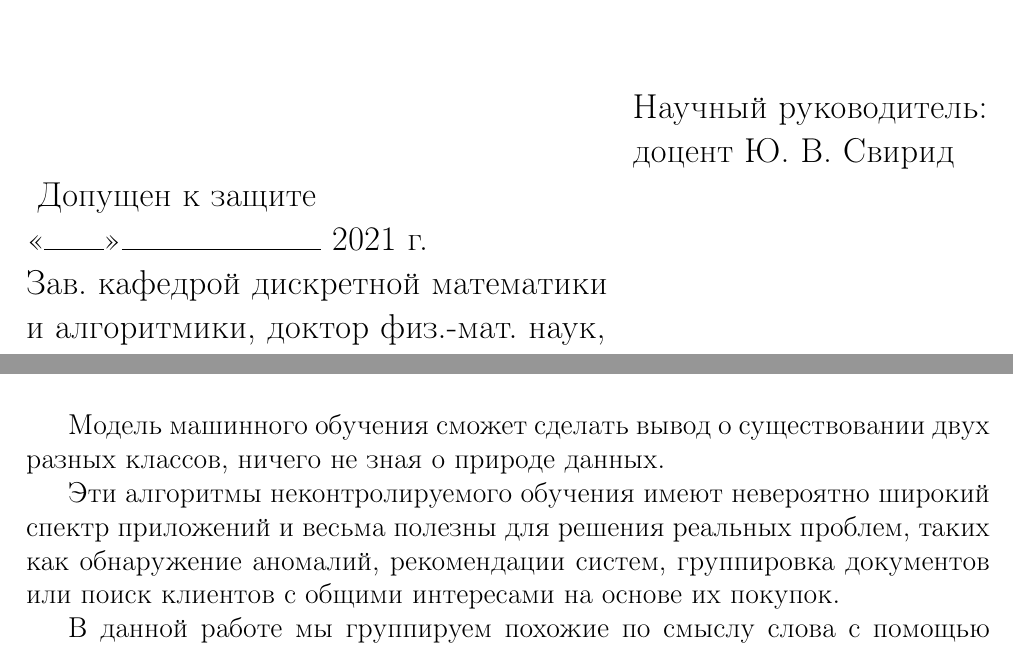
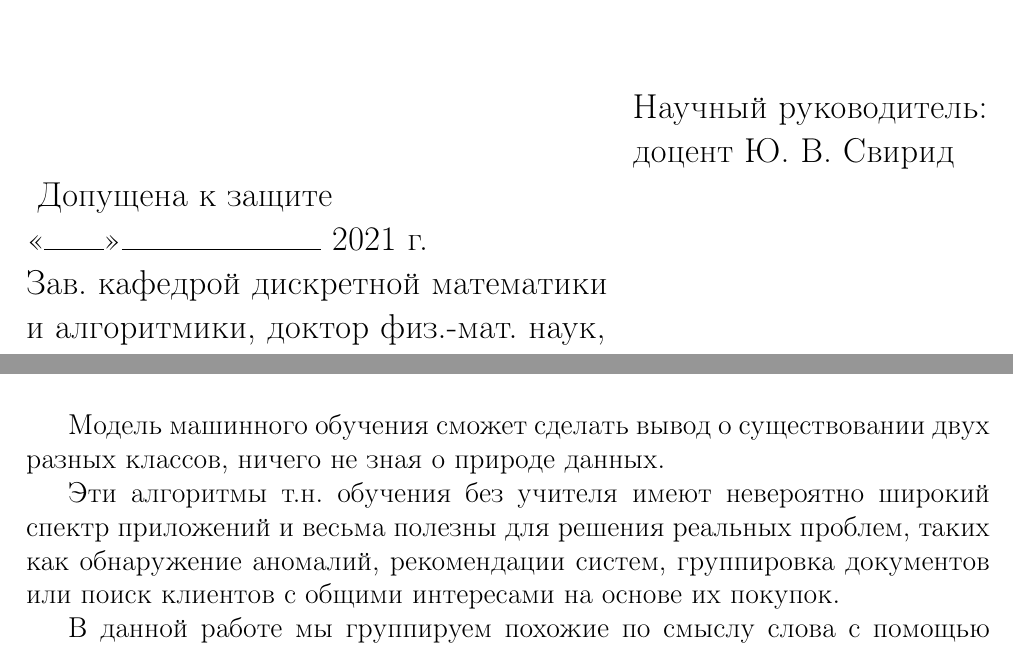
Before and after one commit to kefaa/clinton-emails-research, a LaTeX thesis (tex/main.tex, which reads tex/g2_3.tex, tex/title.tex): two parts of pages 1 and 15 of 49, joined at a grey line, cut so that both start at the same text. Compiled offline with pdfLaTeX.

Commit message:
Change picture. Fix encoding

```diff
--- a/tex/g2_3.tex
+++ b/tex/g2_3.tex
@@ -13,7 +13,7 @@
 
 Модель машинного обучения сможет сделать вывод о существовании двух разных классов, ничего не зная о природе данных.
 
-Эти алгоритмы неконтролируемого обучения имеют невероятно широкий спектр приложений и весьма полезны для решения реальных проблем, таких как обнаружение аномалий, рекомендации систем, группировка документов или поиск клиентов с общими интересами на основе их покупок.
+Эти алгоритмы т.н. обучения без учителя имеют невероятно широкий спектр приложений и весьма полезны для решения реальных проблем, таких как обнаружение аномалий, рекомендации систем, группировка документов или поиск клиентов с общими интересами на основе их покупок.
 
 В данной работе мы группируем похожие по смыслу слова с помощью векторного представления слов, полученных с помощью \textit{Word2Vec} \cite{bib5}.
 
--- a/tex/title.tex
+++ b/tex/title.tex
@@ -41,7 +41,7 @@ $ $
  \> Научный руководитель: \\
  \>  доцент Ю. В. Свирид \\ \vspace{5 ex}
 
-Допущен к защите \\
+Допущена к защите \\
 <<\rule {30pt} {0.5 pt}>>\rule {100pt} {0.5 pt} 2021 г. \> \\
 Зав. кафедрой дискретной математики \> \\
 и алгоритмики, доктор физ.-мат. наук,\> \\
```
Also changed, not shown: tex/library.tex (+3 -3 lines), tex/main.pdf, tex/pics/points.png.
